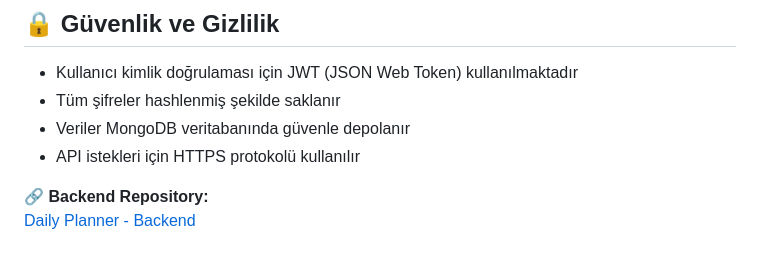
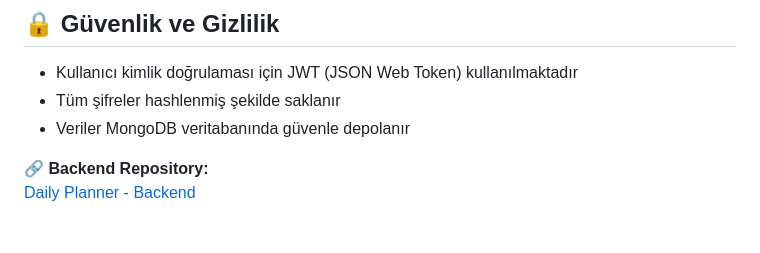
Before and after one commit to rumeysa111/daily_planner_frontend, a Markdown page: README.md, the part around the change. GitHub-like rendering.

```diff
--- a/README.md
+++ b/README.md
@@ -197,7 +197,7 @@ flutter run
 - Kullanıcı kimlik doğrulaması için JWT (JSON Web Token) kullanılmaktadır
 - Tüm şifreler hashlenmiş şekilde saklanır
 - Veriler MongoDB veritabanında güvenle depolanır
-- API istekleri için HTTPS protokolü kullanılır
+
 
 
 🔗 **Backend Repository:**
```
